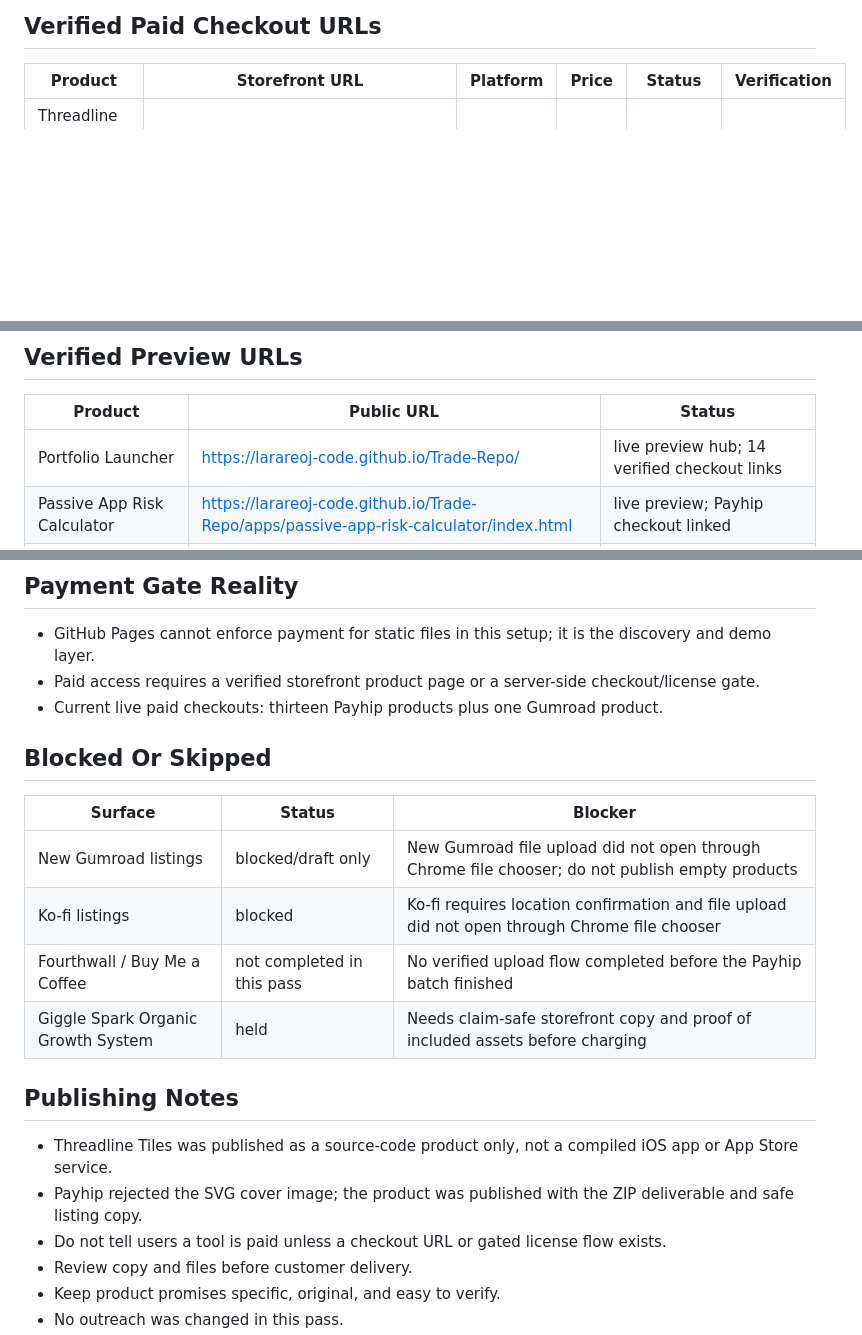
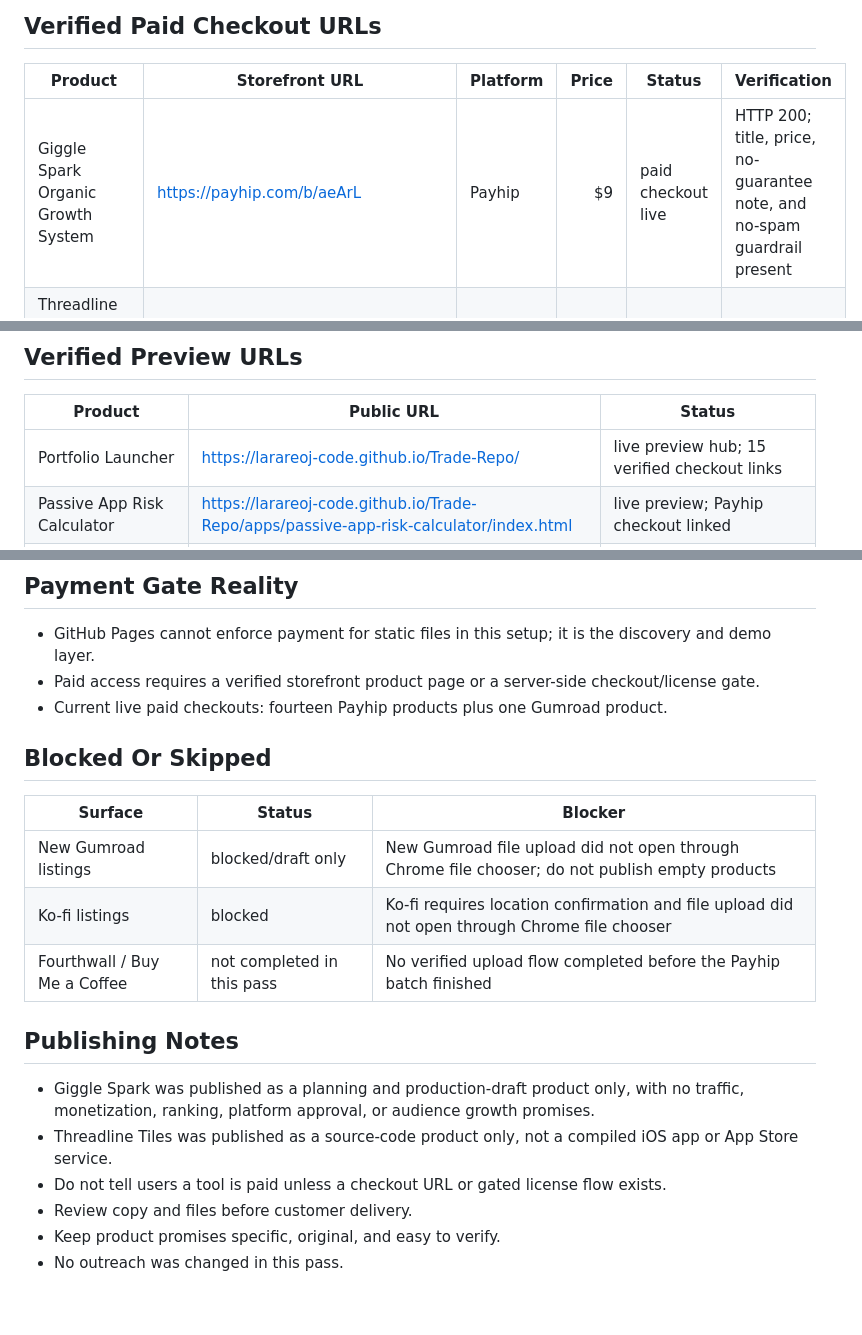
Before and after one commit to larareoj-code/Trade-Repo, a Markdown page: PUBLISHED-URLS.md, 3 parts joined by grey strips. Drawn GitHub-style; blank space fills up the shorter version.

Commit message:
Add Giggle Spark to published URL registry

```diff
--- a/PUBLISHED-URLS.md
+++ b/PUBLISHED-URLS.md
@@ -9,6 +9,7 @@ This registry records public deployment URLs that were verified after publishing
 
 | Product | Storefront URL | Platform | Price | Status | Verification |
 |---|---|---|---:|---|---|
+| Giggle Spark Organic Growth System | https://payhip.com/b/aeArL | Payhip | $9 | paid checkout live | HTTP 200; title, price, no-guarantee note, and no-spam guardrail present |
 | Threadline Tiles - SwiftUI iOS Puzzle Game Source Kit | https://payhip.com/b/hnFNM | Payhip | $19 | paid checkout live | HTTP 200; title, price, and buyer-note present |
 | Story Spark Studio Marketplace Pack | https://payhip.com/b/Clfqb | Payhip | $19 | paid checkout live | HTTP 200; title and price present |
 | Pulse Pop Arcade Creator Game Kit | https://payhip.com/b/PI49k | Payhip | $9 | paid checkout live | HTTP 200; title and price present |
@@ -28,7 +29,7 @@ This registry records public deployment URLs that were verified after publishing
 
 | Product | Public URL | Status |
 |---|---|---|
-| Portfolio Launcher | https://larareoj-code.github.io/Trade-Repo/ | live preview hub; 14 verified checkout links |
+| Portfolio Launcher | https://larareoj-code.github.io/Trade-Repo/ | live preview hub; 15 verified checkout links |
 | Passive App Risk Calculator | https://larareoj-code.github.io/Trade-Repo/apps/passive-app-risk-calculator/index.html | live preview; Payhip checkout linked |
 | Scope Creep Rescue Kit | https://larareoj-code.github.io/Trade-Repo/apps/scope-creep-rescue-kit/index.html | live preview; Payhip checkout linked |
 | Sales Page Snack Pack | https://larareoj-code.github.io/Trade-Repo/apps/sales-page-snack-pack/index.html | live preview; Payhip checkout linked |
@@ -45,7 +46,7 @@ This registry records public deployment URLs that were verified after publishing
 
 - GitHub Pages cannot enforce payment for static files in this setup; it is the discovery and demo layer.
 - Paid access requires a verified storefront product page or a server-side checkout/license gate.
-- Current live paid checkouts: thirteen Payhip products plus one Gumroad product.
+- Current live paid checkouts: fourteen Payhip products plus one Gumroad product.
 
 ## Blocked Or Skipped
 
@@ -54,12 +55,11 @@ This registry records public deployment URLs that were verified after publishing
 | New Gumroad listings | blocked/draft only | New Gumroad file upload did not open through Chrome file chooser; do not publish empty products |
 | Ko-fi listings | blocked | Ko-fi requires location confirmation and file upload did not open through Chrome file chooser |
 | Fourthwall / Buy Me a Coffee | not completed in this pass | No verified upload flow completed before the Payhip batch finished |
-| Giggle Spark Organic Growth System | held | Needs claim-safe storefront copy and proof of included assets before charging |
 
 ## Publishing Notes
 
+- Giggle Spark was published as a planning and production-draft product only, with no traffic, monetization, ranking, platform approval, or audience growth promises.
 - Threadline Tiles was published as a source-code product only, not a compiled iOS app or App Store service.
-- Payhip rejected the SVG cover image; the product was published with the ZIP deliverable and safe listing copy.
 - Do not tell users a tool is paid unless a checkout URL or gated license flow exists.
 - Review copy and files before customer delivery.
 - Keep product promises specific, original, and easy to verify.
```
Also changed, not shown: other parts of PUBLISHED-URLS.md (+1 -1 lines).
